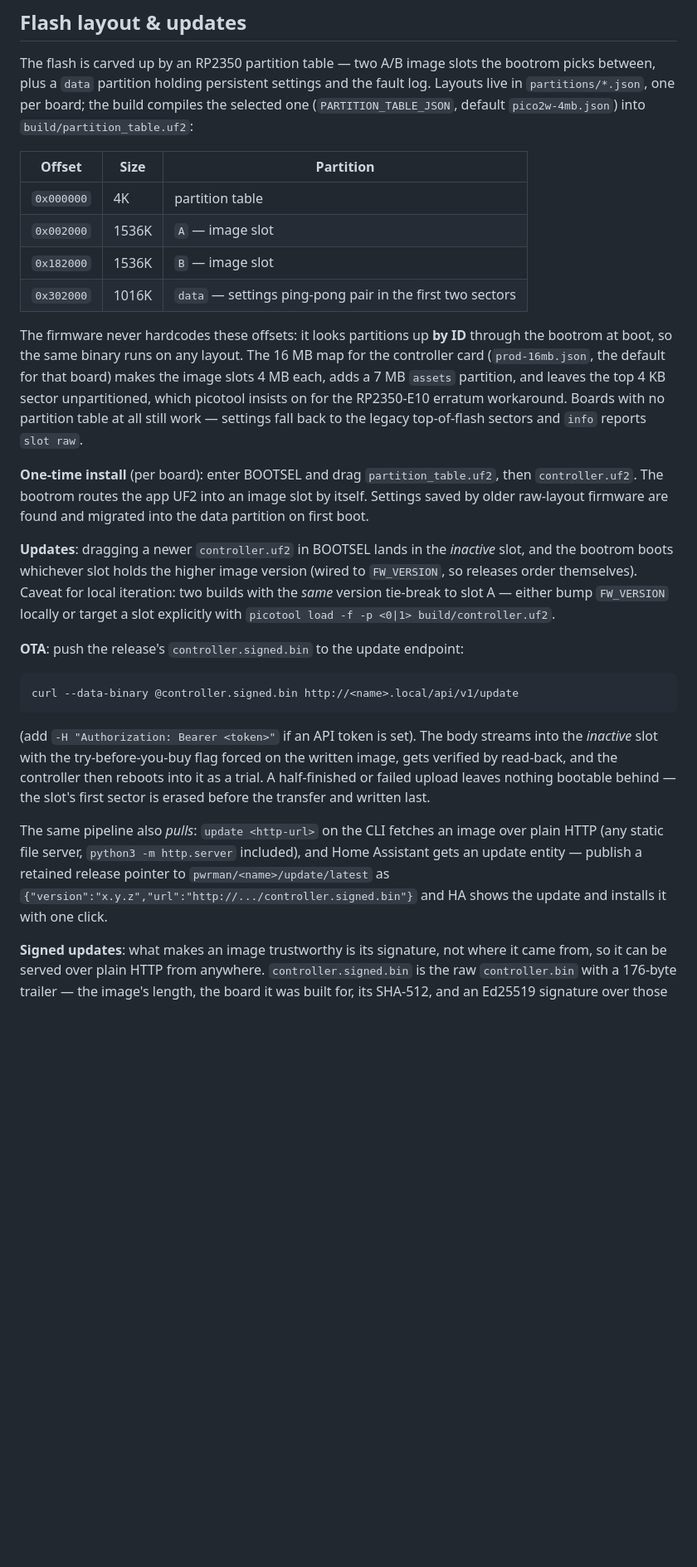
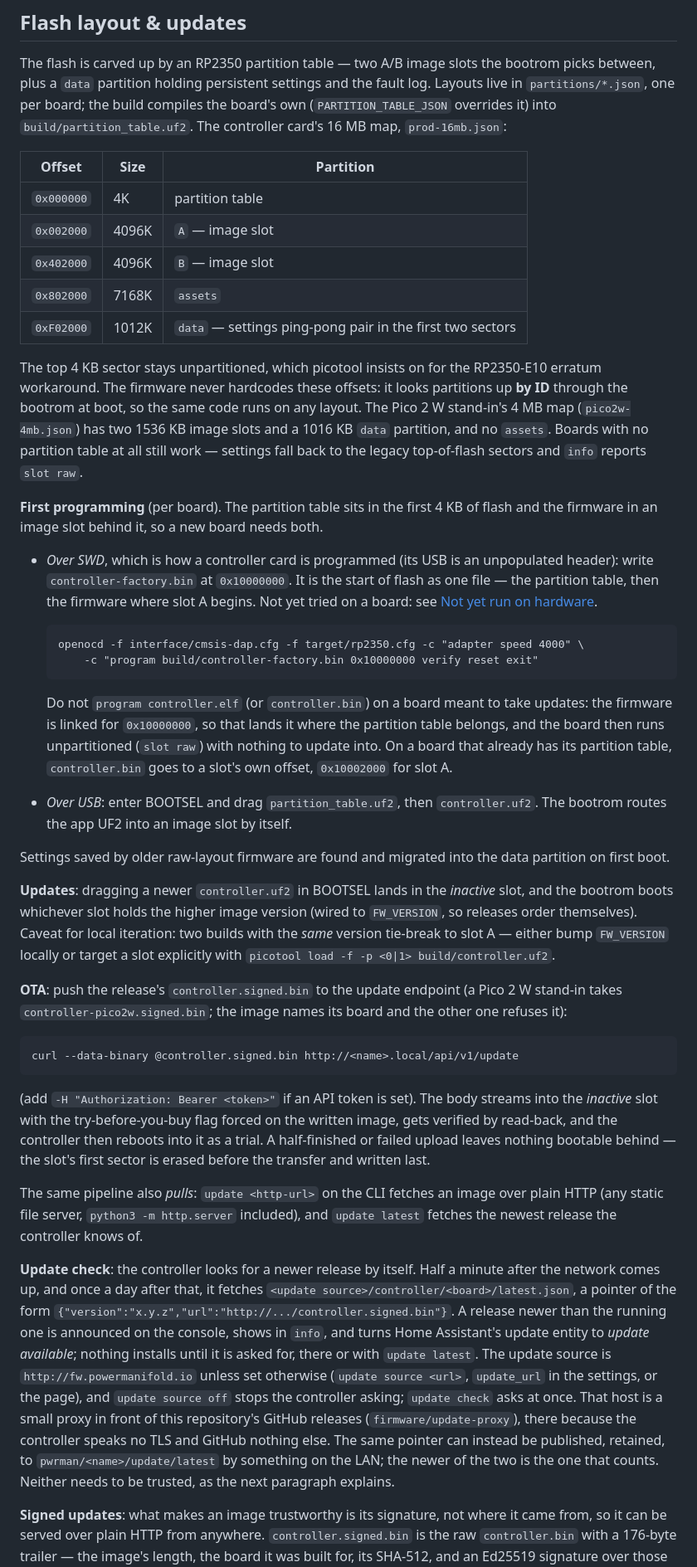
Before and after one commit to mikesmitty/power-manifold, a Markdown page: firmware/controller/README.md, the part around one of its changes. Shown at 83% size. Rendered like a GitHub page; blank space fills up the shorter version.

````diff
--- a/firmware/controller/README.md
+++ b/firmware/controller/README.md
@@ -243,29 +246,54 @@ CI runs these on every push/PR touching the firmware.
 The flash is carved up by an RP2350 partition table — two A/B image slots the
 bootrom picks between, plus a `data` partition holding persistent settings
 and the fault log. Layouts live in `partitions/*.json`, one per
-board; the build compiles the selected one (`PARTITION_TABLE_JSON`, default
-`pico2w-4mb.json`) into `build/partition_table.uf2`:
+board; the build compiles the board's own (`PARTITION_TABLE_JSON` overrides
+it) into `build/partition_table.uf2`. The controller card's 16 MB map,
+`prod-16mb.json`:
 
 | Offset | Size | Partition |
 | --- | --- | --- |
 | `0x000000` | 4K | partition table |
-| `0x002000` | 1536K | `A` — image slot |
-| `0x182000` | 1536K | `B` — image slot |
-| `0x302000` | 1016K | `data` — settings ping-pong pair in the first two sectors |
+| `0x002000` | 4096K | `A` — image slot |
+| `0x402000` | 4096K | `B` — image slot |
+| `0x802000` | 7168K | `assets` |
+| `0xF02000` | 1012K | `data` — settings ping-pong pair in the first two sectors |
 
-The firmware never hardcodes these offsets: it looks partitions up **by ID**
-through the bootrom at boot, so the same binary runs on any layout. The
-16 MB map for the controller card (`prod-16mb.json`, the default for that
-board) makes the image slots 4 MB each, adds a 7 MB `assets` partition, and
-leaves the top 4 KB sector unpartitioned, which picotool insists on for the
-RP2350-E10 erratum workaround. Boards with no partition table at all still
+The top 4 KB sector stays unpartitioned, which picotool insists on for the
+RP2350-E10 erratum workaround. The firmware never hardcodes these offsets:
+it looks partitions up **by ID** through the bootrom at boot, so the same
+code runs on any layout. The Pico 2 W stand-in's 4 MB map
+(`pico2w-4mb.json`) has two 1536 KB image slots and a 1016 KB `data`
+partition, and no `assets`. Boards with no partition table at all still
 work — settings fall back to the legacy top-of-flash sectors and `info`
 reports `slot raw`.
 
-**One-time install** (per board): enter BOOTSEL and drag
-`partition_table.uf2`, then `controller.uf2`. The bootrom routes the app UF2
-into an image slot by itself. Settings saved by older raw-layout firmware are
-found and migrated into the data partition on first boot.
+**First programming** (per board). The partition table sits in the first
+4 KB of flash and the firmware in an image slot behind it, so a new board
+needs both.
+
+- *Over SWD*, which is how a controller card is programmed (its USB is an
+  unpopulated header): write `controller-factory.bin` at `0x10000000`. It is
+  the start of flash as one file — the partition table, then the firmware
+  where slot A begins. Not yet tried on a board: see
+  [Not yet run on hardware](#not-yet-run-on-hardware).
+
+  ```
+  openocd -f interface/cmsis-dap.cfg -f target/rp2350.cfg -c "adapter speed 4000" \
+      -c "program build/controller-factory.bin 0x10000000 verify reset exit"
+  ```
+
+  Do not `program controller.elf` (or `controller.bin`) on a board meant to
+  take updates: the firmware is linked for `0x10000000`, so that lands it
+  where the partition table belongs, and the board then runs unpartitioned
+  (`slot raw`) with nothing to update into. On a board that already has its
+  partition table, `controller.bin` goes to a slot's own offset, `0x10002000`
+  for slot A.
+- *Over USB*: enter BOOTSEL and drag `partition_table.uf2`, then
+  `controller.uf2`. The bootrom routes the app UF2 into an image slot by
+  itself.
+
+Settings saved by older raw-layout firmware are found and migrated into the
+data partition on first boot.
 
 **Updates**: dragging a newer `controller.uf2` in BOOTSEL lands in the
 *inactive* slot, and the bootrom boots whichever slot holds the higher
@@ -274,7 +302,9 @@ for local iteration: two builds with the *same* version tie-break to slot A —
 either bump `FW_VERSION` locally or target a slot explicitly with
 `picotool load -f -p <0|1> build/controller.uf2`.
 
-**OTA**: push the release's `controller.signed.bin` to the update endpoint:
+**OTA**: push the release's `controller.signed.bin` to the update endpoint
+(a Pico 2 W stand-in takes `controller-pico2w.signed.bin`; the image names
+its board and the other one refuses it):
 
 ```
 curl --data-binary @controller.signed.bin http://<name>.local/api/v1/update
@@ -289,10 +319,25 @@ written last.
 
 The same pipeline also *pulls*: `update <http-url>` on the CLI fetches an
 image over plain HTTP (any static file server, `python3 -m http.server`
-included), and Home Assistant gets an update entity — publish a retained
-release pointer to `pwrman/<name>/update/latest` as
-`{"version":"x.y.z","url":"http://.../controller.signed.bin"}` and HA shows
-the update and installs it with one click.
+included), and `update latest` fetches the newest release the controller
+knows of.
+
+**Update check**: the controller looks for a newer release by itself. Half a
+minute after the network comes up, and once a day after that, it fetches
+`<update source>/controller/<board>/latest.json`, a pointer of the form
+`{"version":"x.y.z","url":"http://.../controller.signed.bin"}`. A release
+newer than the running one is announced on the console, shows in `info`, and
+turns Home Assistant's update entity to *update available*; nothing installs
+until it is asked for, there or with `update latest`. The update source is
+`http://fw.powermanifold.io` unless set otherwise (`update source <url>`,
+`update_url` in the settings, or the page), and `update source off` stops
+the controller asking; `update check` asks at once. That host is a small
+proxy in front of this repository's GitHub releases
+(`firmware/update-proxy`), there because the controller speaks no TLS and
+GitHub nothing else. The same pointer can instead be published, retained, to
+`pwrman/<name>/update/latest` by something on the LAN; the newer of the two
+is the one that counts. Neither needs to be trusted, as the next paragraph
+explains.
 
 **Signed updates**: what makes an image trustworthy is its signature, not
 where it came from, so it can be served over plain HTTP from anywhere.
````
Also changed, not shown: other parts of firmware/controller/README.md (+60 -27 lines), 2 other files.
